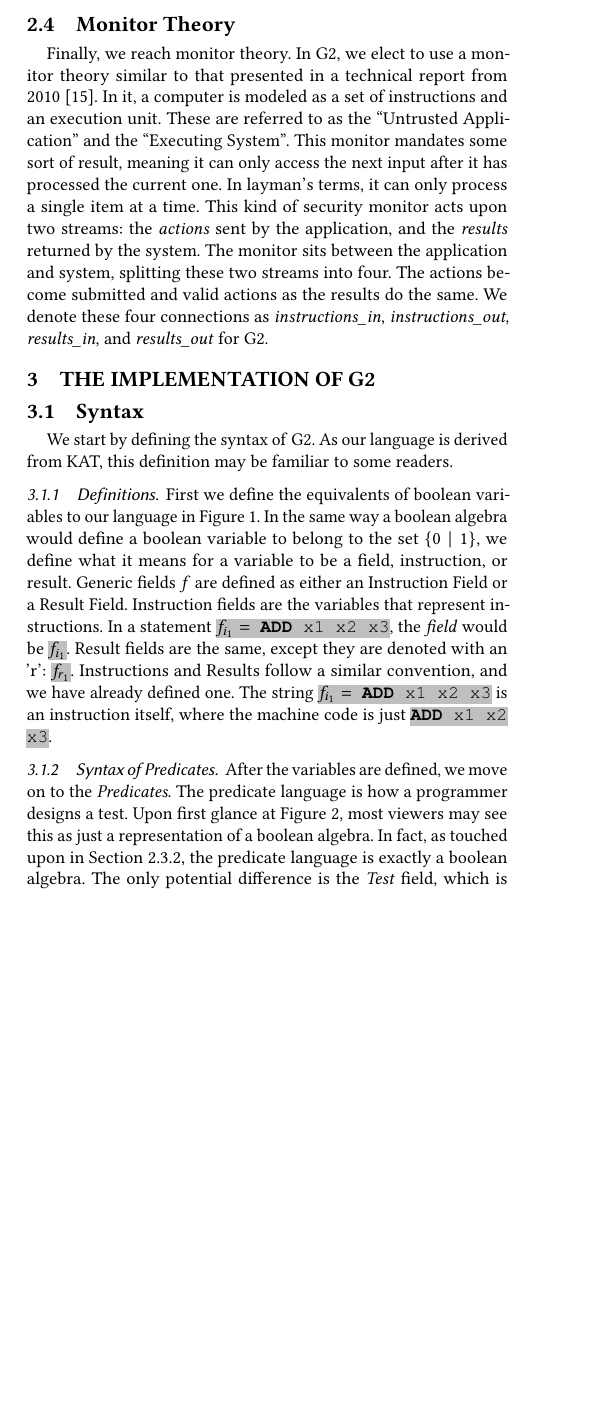
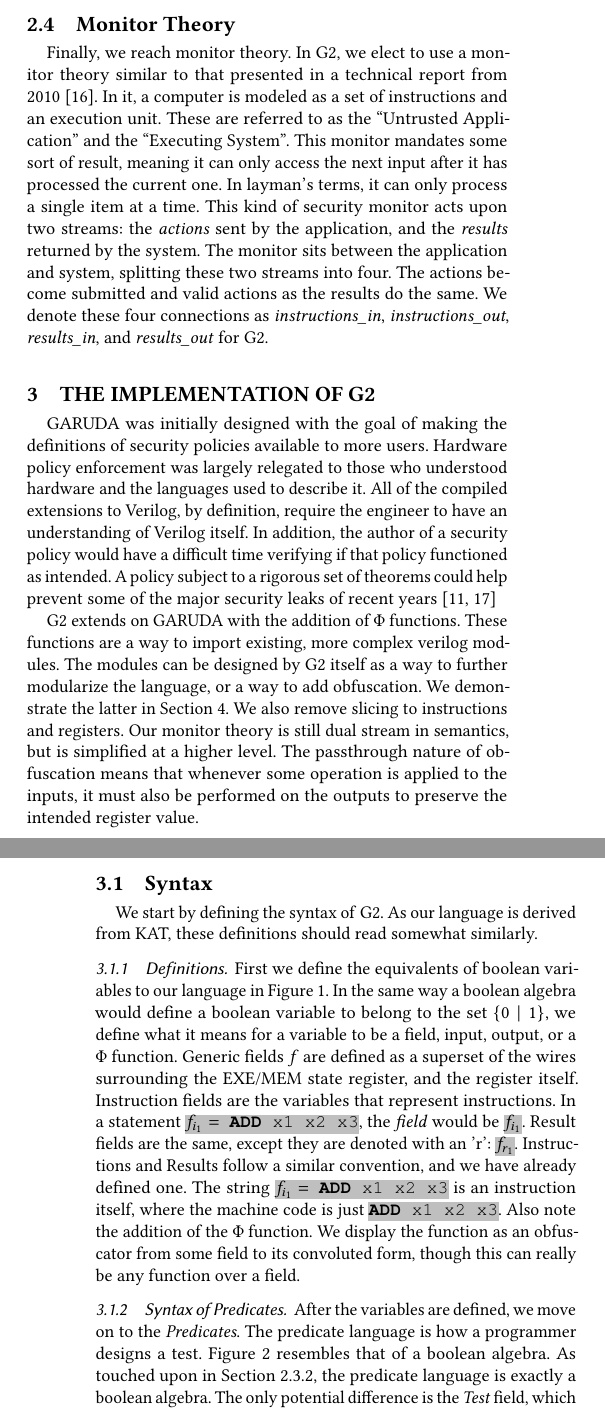
Before and after one commit to seftonsg/Garuda-2.0-Paper, a LaTeX paper (Garuda2.0.tex): part of one column of page 4 of 8 before the commit and two parts of the columns of pages 4 and 5 of 8 after it, the two joined at a grey line, cut so that both start at the same text, the shorter picture padded with empty space. Compiled offline with pdfLaTeX.

Commit message:
Update defn and syntax, cleanup

```diff
--- a/Garuda2.0.tex
+++ b/Garuda2.0.tex
@@ -90,7 +90,7 @@
 %% values in them; it is your responsibility as an author to replace
 %% the commands and values with those provided to you when you
 %% complete the rights form.
-\acmConference[TODO????]{JETC Special Issue on Emerging Challenges and Solutions in Hardware Security}{15 June 2020}{????}
+\acmConference[]{}{}{}
 \setcopyright{acmcopyright}
 \copyrightyear{2020}
 \acmYear{2020}
@@ -477,22 +474,24 @@ Finally, we will release this code, compiler, and language on GitHub.
 %%% SYSTEM SPECS   %%%
 %%%%%%%%%%%%%%%%%%%%%%
   \section{The Implementation of \sysname}\label{sec:spec}
-  %   \sysname was initially designed with the goal of making the definitions of security policies available to more users.
-  %   Hardware policy enforcement was largely relegated to those who understood hardware and the languages used to describe it.
-  %   All of the compiled extensions to Verilog, by definition, require the engineer to have an understanding of Verilog itself.
-  %   In addition, the author of a security policy would have a difficult time verifying if that policy functioned as intended.
+    \oldname was initially designed with the goal of making the definitions of security policies available to more users.
+    Hardware policy enforcement was largely relegated to those who understood hardware and the languages used to describe it.
+    All of the compiled extensions to Verilog, by definition, require the engineer to have an understanding of Verilog itself.
+    In addition, the author of a security policy would have a difficult time verifying if that policy functioned as intended.
+    A policy subject to a rigorous set of theorems could help prevent some of the major security leaks of recent years~\cite{2018spectre, 2018meltdown}
   %   Does their policy \textit{verifiably} work for all possible cases, or have they missed an edge case that could become the next Spectre or Meltdown~\cite{2018spectre, 2018meltdown}?
-  %   \par
+    \par
 
-  %   The solution to the first problem was clear in my mind: create a language specifically for defining security policies for the hardware.
-  %   This language would act like a standard scripting language, but be stripped to its essentials.
-  %   With the help of Dr. Gordon Stewart, we were able to deduce that a Kleene Algebra with Tests was the best base model.
-  %   Many programmers are familiar with some form of regular expression language.
-  %   As regular expressions are simply a subset of Kleene algebras, our language should be comprehensive to those who have previously used them.
-  %   The tests for KAT languages are a form of boolean algebra.
-  %   We add the ``Test'' predicate to allow for the ability to ``test'' a field's value.
-  %   This predicate acts as a standard boolean variable in a boolean algebra expression.
-  %   \par
+    \sysname extends on \oldname with the addition of $\Phi$ functions.
+    These functions are a way to import existing, more complex verilog modules.
+    The modules can be designed by \sysname itself as a way to further modularize the language, or a way to add obfuscation.
+    We demonstrate the latter in Section~\ref{sec:proofs}.
+    %TODO: is it proofs?
+    We also remove slicing to instructions and registers.
+    Our monitor theory is still dual stream in semantics, but is simplified at a higher level.
+    %TODO: if we have n-slice/stream monitors, wouldn't this change?
+    The passthrough nature of obfuscation means that whenever some operation is applied to the inputs, it must also be performed on the outputs to preserve the intended register value.
+    \par
 
   %   To make this language \textit{verifiable}, we would have to use a proof assistant.
   %   Dr. Stewart started my first tutorial with him by teaching me the basics of Coq.
@@ -507,7 +506,7 @@ Finally, we will release this code, compiler, and language on GitHub.
     %%%%%%%%%%%%%%%%%%%%%%%%
     \subsection{Syntax}\label{sec:spec:synt}
       We start by defining the syntax of \sysname.
-      As our language is derived from KAT, this definition may be familiar to some readers.
+      As our language is derived from KAT, these definitions should read somewhat similarly.
 
       %%%%%%%%%%%%%%%%%%%%%%%%%%%
       %%% BEGIN 2SUBSEC 3.1.1 %%%
@@ -515,13 +514,15 @@ Finally, we will release this code, compiler, and language on GitHub.
       %%%%%%%%%%%%%%%%%%%%%%%%%%%
       \subsubsection{Definitions}\label{sec:spec:synt:defn}
         First we define the equivalents of boolean variables to our language in Figure~\ref{fig:spec:synt:defn}.
-        In the same way a boolean algebra would define a boolean variable to belong to the set $\{0 \mid 1\}$, we define what it means for a variable to be a field, instruction, or result.
-        Generic fields $f$ are defined as either an Instruction Field or a Result Field.
+        In the same way a boolean algebra would define a boolean variable to belong to the set $\{0 \mid 1\}$, we define what it means for a variable to be a field, input, output, or a $\Phi$ function.
+        Generic fields $f$ are defined as a superset of the wires surrounding the EXE/MEM state register, and the register itself.
         Instruction fields are the variables that represent instructions.
         In a statement \shdtt{$f_{i_{1}} =$ \textbf{ADD} x1 x2 x3}, the \textit{field} would be \shdtt{$f_{i_{1}}$}.
         Result fields are the same, except they are denoted with an 'r': \shdtt{$f_{r_{1}}$}.
         Instructions and Results follow a similar convention, and we have already defined one.
         The string \shdtt{$f_{i_{1}} =$ \textbf{ADD} x1 x2 x3} is an instruction itself, where the machine code is just \shdtt{\textbf{ADD} x1 x2 x3}.
+        Also note the addition of the $\Phi$ function.
+        We display the function as an obfuscator from some field to its convoluted form, though this can really be any function over a field.
 
         % Definitions table
         \begin{figure}
@@ -550,8 +551,8 @@ Finally, we will release this code, compiler, and language on GitHub.
       \subsubsection{Syntax of Predicates}\label{sec:spec:synt:pred}
         After the variables are defined, we move on to the \textit{Predicates}.
         The predicate language is how a programmer designs a test.
-        Upon first glance at Figure~\ref{fig:spec:synt:pred}, most viewers may see this as just a representation of a boolean algebra.
-        In fact, as touched upon in Section~\ref{sec:prior:ka:kat}, the predicate language is exactly a boolean algebra.
+        Figure~\ref{fig:spec:synt:pred} resembles that of a boolean algebra.
+        As touched upon in Section~\ref{sec:prior:ka:kat}, the predicate language is exactly a boolean algebra.
         The only potential difference is the \textit{Test} field, which is just a way to turn a field's value into a boolean one.
         The field \shdtt{$f_i$} is clearly not a boolean variable, but \shdtt{$f_i = f_i$} is\footnote{Most languages see this as an assignment.  In \sysname, assignments are done with the $\leftarrow$.}.
         Note that we define the variables \shdtt{$a, b$} to be predicate placeholders.
```
Also changed, not shown: Garuda2.0.tex (10 more changed lines).
